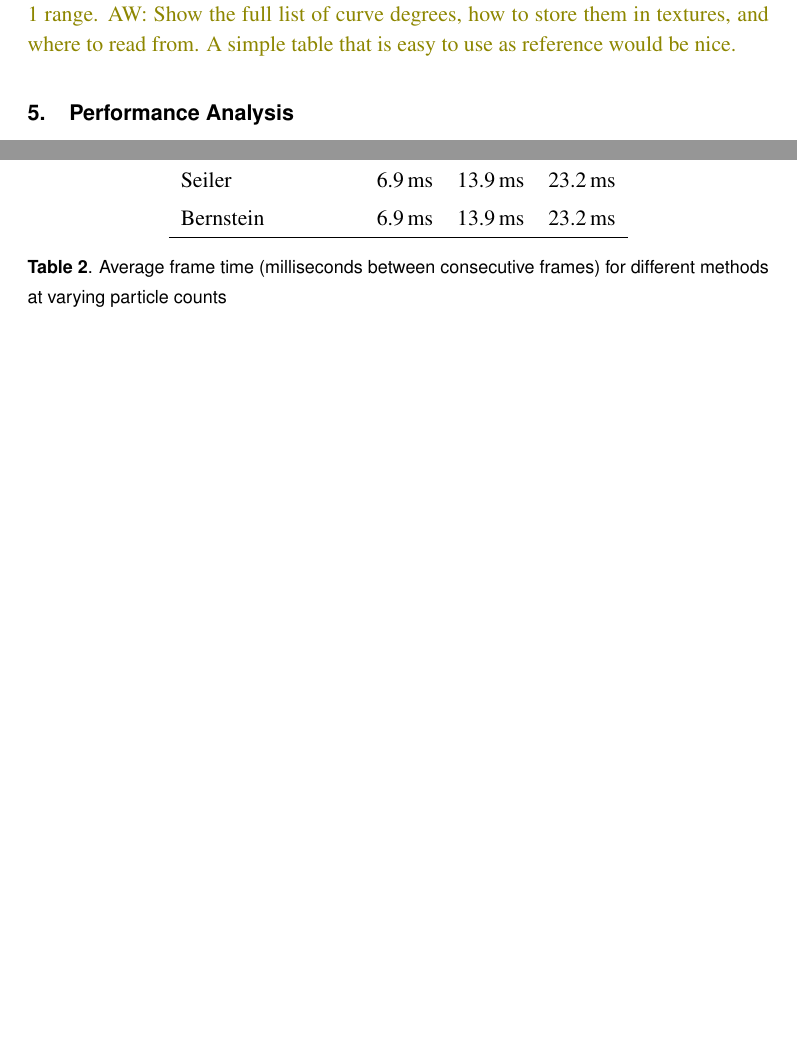
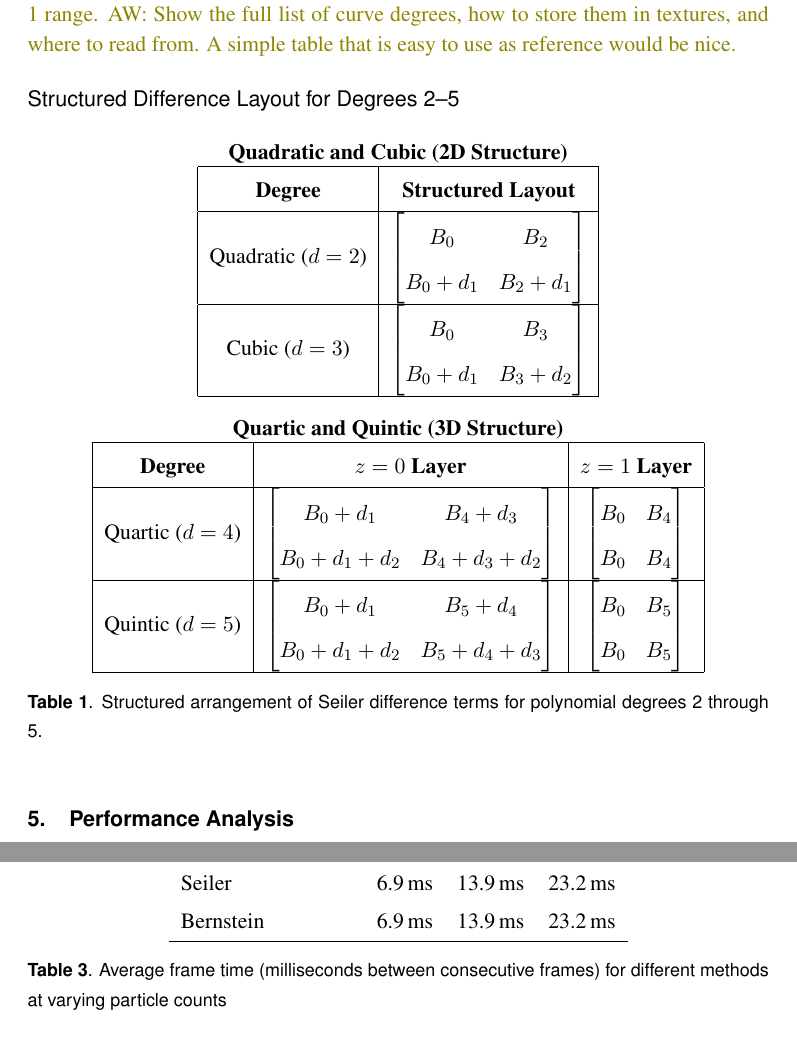
Before and after one commit to muhammadanas-x/GPU_Texture, a LaTeX document (Paper/paper.tex): two parts of pages 9 and 10 of 11 before the commit and two parts of pages 9 and 10 of 12 after it, joined at a grey line, cut so that both start at the same text, the shorter picture padded with empty space. Compiled offline with pdfLaTeX.

Commit message:
Table Added

```diff
--- a/Paper/paper.tex
+++ b/Paper/paper.tex
@@ -311,6 +311,80 @@ When this texture is the first slice of a volume texture, and the previous textu
 \AW{Seiler textures do not stay within the convex hull of the control points, so we should mention this and say that you basically can't use U8 textures for them, unlike the de casteljau textures which can use u8 if your control points are withing the 0 to 1 range.}
 \AW{Show the full list of curve degrees, how to store them in textures, and where to read from. A simple table that is easy to use as reference would be nice.}
 
+\subsection*{Structured Difference Layout for Degrees 2--5}
+
+\begin{table}[h]
+\centering
+\renewcommand{\arraystretch}{1.5}
+
+% ---------------- 2D CASES ----------------
+\textbf{Quadratic and Cubic (2D Structure)}
+
+\begin{tabular}{|c|c|}
+\hline
+\textbf{Degree} & \textbf{Structured Layout} \\
+\hline
+
+Quadratic ($d=2$) &
+$\begin{bmatrix}
+B_0 & B_2 \\
+B_0 + d_1 & B_2 + d_1
+\end{bmatrix}$
+\\
+\hline
+
+Cubic ($d=3$) &
+$\begin{bmatrix}
+B_0 & B_3 \\
+B_0 + d_1 & B_3 + d_2
+\end{bmatrix}$
+\\
+\hline
+\end{tabular}
+
+\vspace{1em}
+
+% ---------------- 3D CASES ----------------
+\textbf{Quartic and Quintic (3D Structure)}
+
+\begin{tabular}{|c|c|c|}
+\hline
+\textbf{Degree} & \textbf{$z=0$ Layer} & \textbf{$z=1$ Layer} \\
+\hline
+
+Quartic ($d=4$) &
+$\begin{bmatrix}
+B_0 + d_1 & B_4 + d_3 \\
+B_0 + d_1 + d_2 & B_4 + d_3 + d_2
+\end{bmatrix}$
+&
+$\begin{bmatrix}
+B_0 & B_4 \\
+B_0 & B_4
+\end{bmatrix}$
+\\
+\hline
+
+Quintic ($d=5$) &
+$\begin{bmatrix}
+B_0 + d_1 & B_5 + d_4 \\
+B_0 + d_1 + d_2 & B_5 + d_4 + d_3
+\end{bmatrix}$
+&
+$\begin{bmatrix}
+B_0 & B_5 \\
+B_0 & B_5
+\end{bmatrix}$
+\\
+\hline
+
+\end{tabular}
+
+\caption{Structured arrangement of Seiler difference terms for polynomial degrees 2 through 5.}
+\end{table}
+
+
+
 \section{Performance Analysis}
 
 Modern GPUs hide memory latency by suspending the active thread and switching to another thread while waiting on memory reads. This allows memory and computation to happen in parallel but GPU workloads are often unbalanced and end up either compute-bound or memory-bound. Our technique offloads
```
Also changed, not shown: Paper/paper.pdf.
